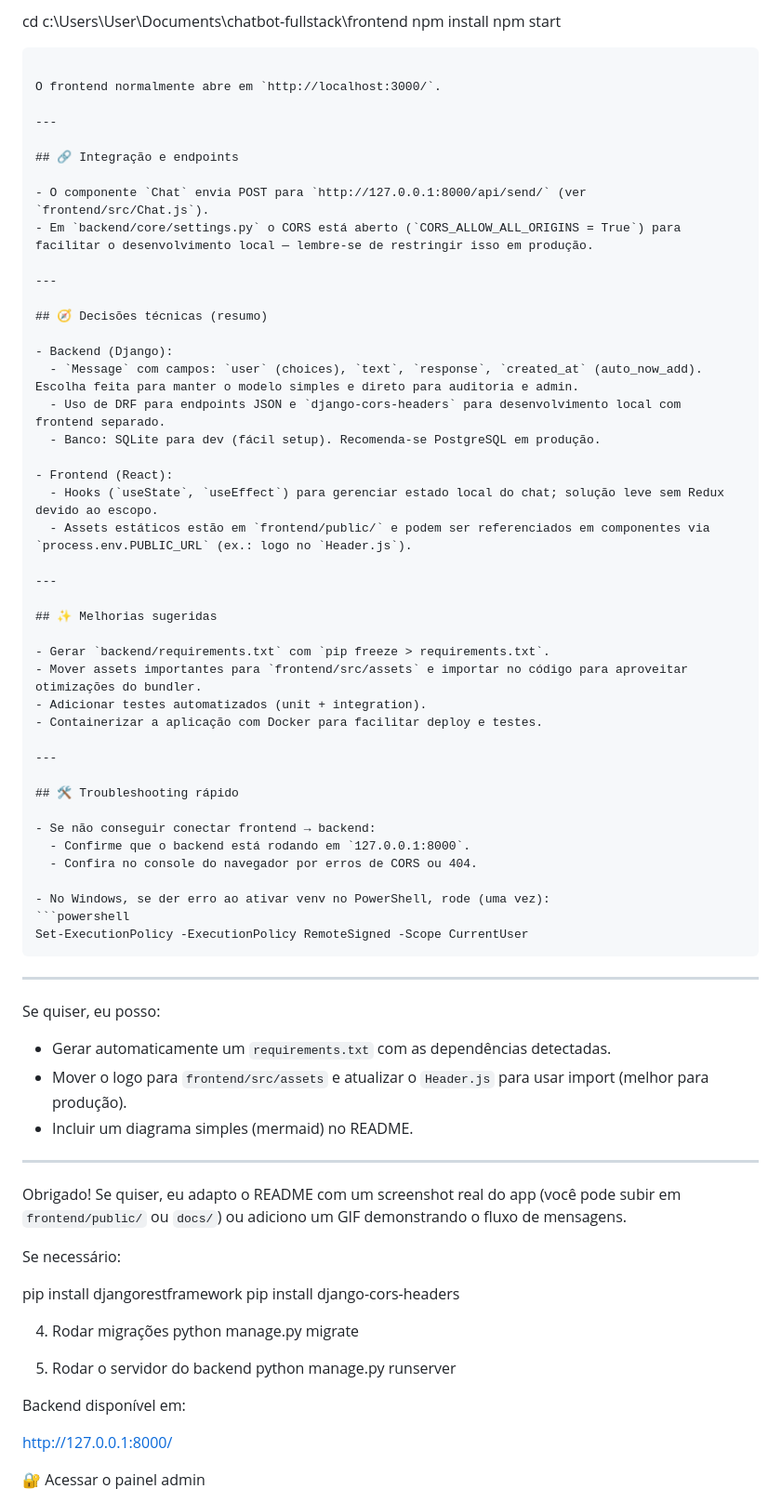
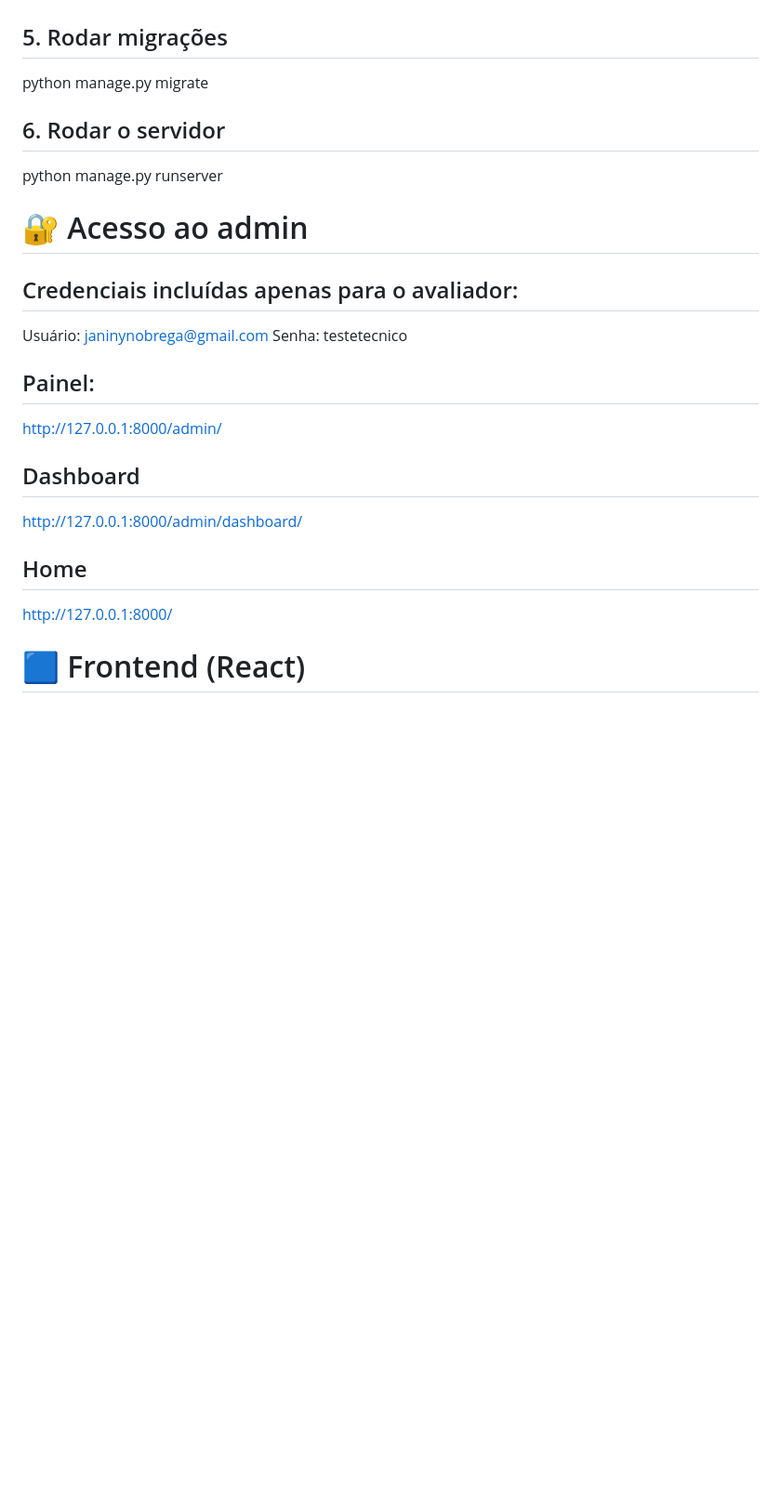
Before and after one commit to JaninyNobrega/chatbot-fullstack, a Markdown page: README.md, the part around one of its changes. Shown at 93% size. Rendered like a GitHub page; blank space fills up the shorter version.

Commit message:
mudança no readme.md

````diff
--- a/README.md
+++ b/README.md
@@ -128,79 +71,24 @@ O backend ficará disponível em `http://127.0.0.1:8000/`.
-cd c:\Users\User\Documents\chatbot-fullstack\frontend
-npm install
-npm start
-```
-
-O frontend normalmente abre em `http://localhost:3000/`.
-
----
-
-## 🔗 Integração e endpoints
-
-- O componente `Chat` envia POST para `http://127.0.0.1:8000/api/send/` (ver `frontend/src/Chat.js`).
-- Em `backend/core/settings.py` o CORS está aberto (`CORS_ALLOW_ALL_ORIGINS = True`) para facilitar o desenvolvimento local — lembre-se de restringir isso em produção.
-
----
-
-## 🧭 Decisões técnicas (resumo)
-
-- Backend (Django):
-  - `Message` com campos: `user` (choices), `text`, `response`, `created_at` (auto_now_add). Escolha feita para manter o modelo simples e direto para auditoria e admin.
-  - Uso de DRF para endpoints JSON e `django-cors-headers` para desenvolvimento local com frontend separado.
-  - Banco: SQLite para dev (fácil setup). Recomenda-se PostgreSQL em produção.
-
-- Frontend (React):
-  - Hooks (`useState`, `useEffect`) para gerenciar estado local do chat; solução leve sem Redux devido ao escopo.
-  - Assets estáticos estão em `frontend/public/` e podem ser referenciados em componentes via `process.env.PUBLIC_URL` (ex.: logo no `Header.js`).
-
----
-
-## ✨ Melhorias sugeridas
-
-- Gerar `backend/requirements.txt` com `pip freeze > requirements.txt`.
-- Mover assets importantes para `frontend/src/assets` e importar no código para aproveitar otimizações do bundler.
-- Adicionar testes automatizados (unit + integration).
-- Containerizar a aplicação com Docker para facilitar deploy e testes.
-
----
-
-## 🛠️ Troubleshooting rápido
-
-- Se não conseguir conectar frontend → backend:
-  - Confirme que o backend está rodando em `127.0.0.1:8000`.
-  - Confira no console do navegador por erros de CORS ou 404.
-
-- No Windows, se der erro ao ativar venv no PowerShell, rode (uma vez):
-```powershell
-Set-ExecutionPolicy -ExecutionPolicy RemoteSigned -Scope CurrentUser
-```
-
----
-
-Se quiser, eu posso:
-
-- Gerar automaticamente um `requirements.txt` com as dependências detectadas.
-- Mover o logo para `frontend/src/assets` e atualizar o `Header.js` para usar import (melhor para produção).
-- Incluir um diagrama simples (mermaid) no README.
-
----
-
-Obrigado! Se quiser, eu adapto o README com um screenshot real do app (você pode subir em `frontend/public/` ou `docs/`) ou adiciono um GIF demonstrando o fluxo de mensagens.
-
-Se necessário:
-
-pip install djangorestframework
-pip install django-cors-headers
-
-4. Rodar migrações
+## 5. Rodar migrações
 python manage.py migrate
 
-5. Rodar o servidor do backend
+## 6. Rodar o servidor
 python manage.py runserver
 
+#   🔐 Acesso ao admin
 
-Backend disponível em:
+## Credenciais incluídas apenas para o avaliador:
 
+Usuário: janinynobrega@gmail.com
+Senha: testetecnico
+
+## Painel:
+http://127.0.0.1:8000/admin/
+
+## Dashboard
+http://127.0.0.1:8000/admin/dashboard/
+
+## Home
 http://127.0.0.1:8000/
 
-🔐 Acessar o painel admin
+#   🟦 Frontend (React)
 
````
Also changed, not shown: other parts of README.md (+65 -206 lines).
